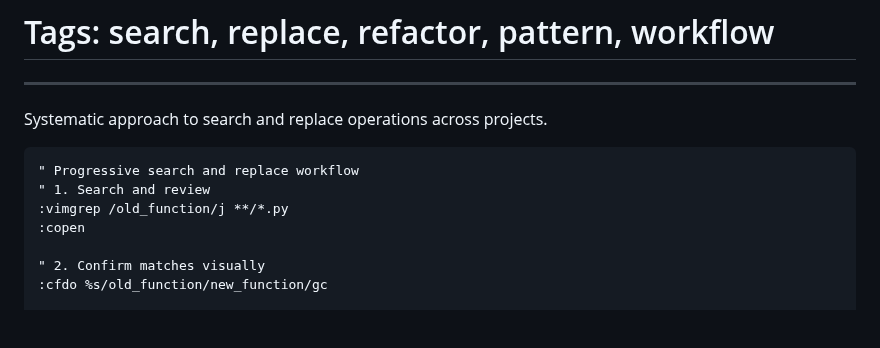
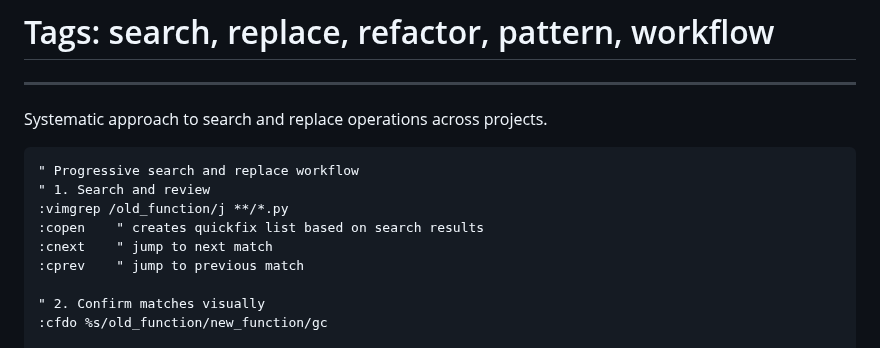
Before and after one commit to saxon1964/neovim-tips, a Markdown page: data/workflow_patterns.md, the part around the change. Drawn GitHub-style; blank space fills up the shorter version.

Commit message:
Correct a workflow pattern

```diff
--- a/data/workflow_patterns.md
+++ b/data/workflow_patterns.md
@@ -55,7 +55,9 @@ Systematic approach to search and replace operations across projects.
 " Progressive search and replace workflow
 " 1. Search and review
 :vimgrep /old_function/j **/*.py
-:copen
+:copen    " creates quickfix list based on search results
+:cnext    " jump to next match
+:cprev    " jump to previous match
 
 " 2. Confirm matches visually
 :cfdo %s/old_function/new_function/gc
```
